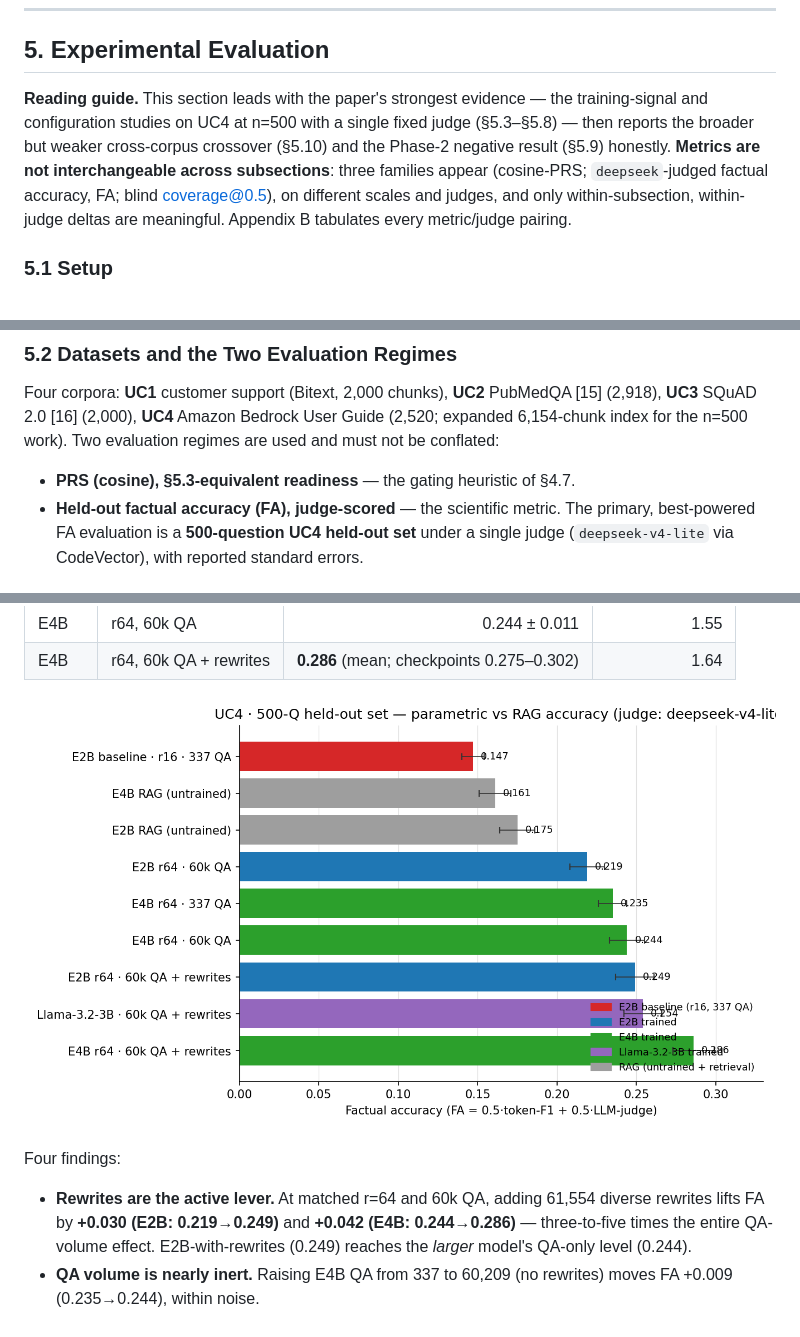
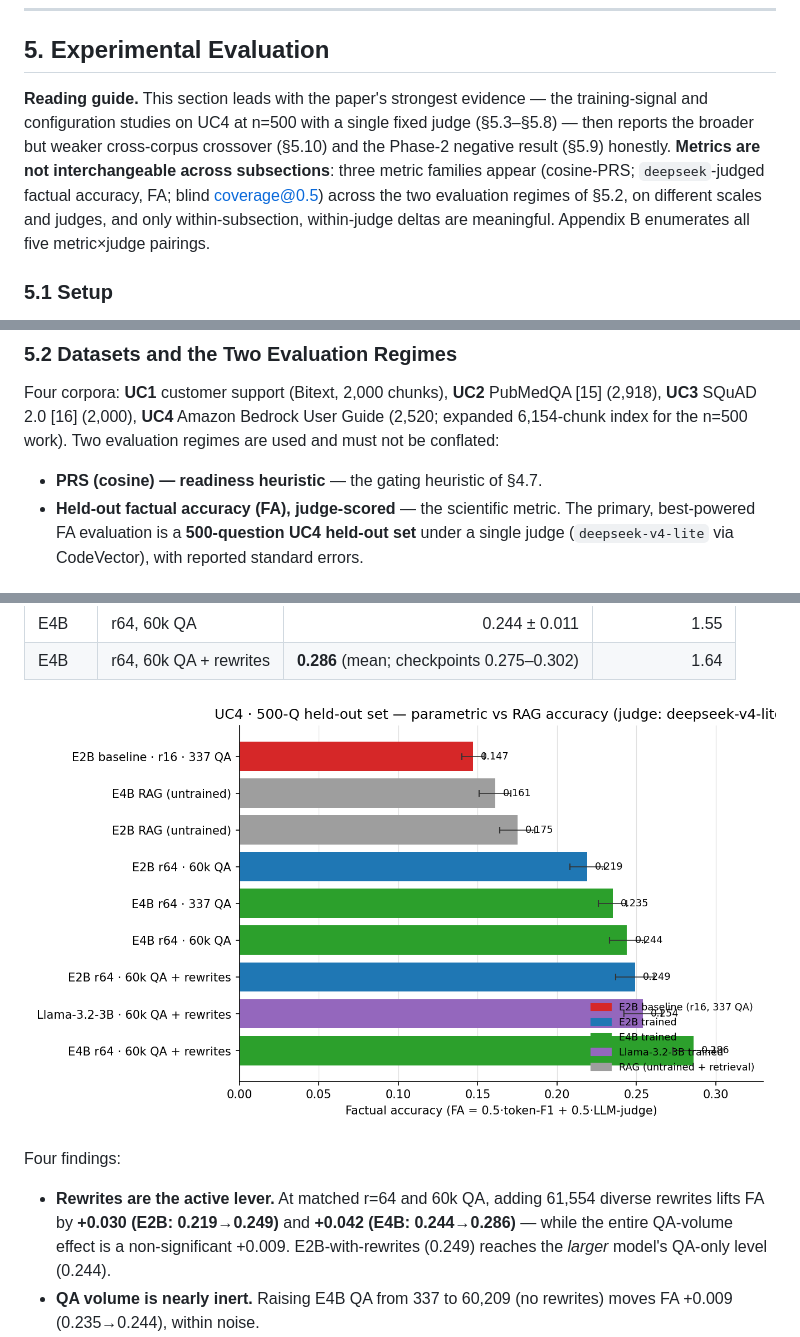
Before and after one commit to hemantcgi/kvforge, a Markdown page: docs/KVForge_Research_Paper_V2.md, 3 parts joined by grey strips. Rendered like a GitHub page.

```diff
--- a/docs/KVForge_Research_Paper_V2.md
+++ b/docs/KVForge_Research_Paper_V2.md
@@ -202,7 +203,7 @@ Three lightweight signals — token entropy, hedging-phrase detection, and query
 
 ## 5. Experimental Evaluation
 
-**Reading guide.** This section leads with the paper's strongest evidence — the training-signal and configuration studies on UC4 at n=500 with a single fixed judge (§5.3–§5.8) — then reports the broader but weaker cross-corpus crossover (§5.10) and the Phase-2 negative result (§5.9) honestly. **Metrics are not interchangeable across subsections**: three families appear (cosine-PRS; `deepseek`-judged factual accuracy, FA; blind coverage@0.5), on different scales and judges, and only within-subsection, within-judge deltas are meaningful. Appendix B tabulates every metric/judge pairing.
+**Reading guide.** This section leads with the paper's strongest evidence — the training-signal and configuration studies on UC4 at n=500 with a single fixed judge (§5.3–§5.8) — then reports the broader but weaker cross-corpus crossover (§5.10) and the Phase-2 negative result (§5.9) honestly. **Metrics are not interchangeable across subsections**: three metric families appear (cosine-PRS; `deepseek`-judged factual accuracy, FA; blind coverage@0.5) across the two evaluation regimes of §5.2, on different scales and judges, and only within-subsection, within-judge deltas are meaningful. Appendix B enumerates all five metric×judge pairings.
 
 ### 5.1 Setup
 
@@ -212,7 +213,7 @@ Experiments run on a single four-GPU host (4× NVIDIA A10G, 24 GB each), Ubuntu
 
 Four corpora: **UC1** customer support (Bitext, 2,000 chunks), **UC2** PubMedQA [15] (2,918), **UC3** SQuAD 2.0 [16] (2,000), **UC4** Amazon Bedrock User Guide (2,520; expanded 6,154-chunk index for the n=500 work). Two evaluation regimes are used and must not be conflated:
 
-- **PRS (cosine), §5.3-equivalent readiness** — the gating heuristic of §4.7.
+- **PRS (cosine) — readiness heuristic** — the gating heuristic of §4.7.
 - **Held-out factual accuracy (FA), judge-scored** — the scientific metric. The primary, best-powered FA evaluation is a **500-question UC4 held-out set** under a single judge (`deepseek-v4-lite` via CodeVector), with reported standard errors.
 
 ### 5.3 The Data Lever: Diverse Rewrites Beat QA Volume and Capacity (UC4, n=500)
@@ -234,7 +235,7 @@ The central question is what controls parametric absorption. We fix the held-out
 
 Four findings:
 
-- **Rewrites are the active lever.** At matched r=64 and 60k QA, adding 61,554 diverse rewrites lifts FA by **+0.030 (E2B: 0.219→0.249)** and **+0.042 (E4B: 0.244→0.286)** — three-to-five times the entire QA-volume effect. E2B-with-rewrites (0.249) reaches the *larger* model's QA-only level (0.244).
+- **Rewrites are the active lever.** At matched r=64 and 60k QA, adding 61,554 diverse rewrites lifts FA by **+0.030 (E2B: 0.219→0.249)** and **+0.042 (E4B: 0.244→0.286)** — while the entire QA-volume effect is a non-significant +0.009. E2B-with-rewrites (0.249) reaches the *larger* model's QA-only level (0.244).
 - **QA volume is nearly inert.** Raising E4B QA from 337 to 60,209 (no rewrites) moves FA +0.009 (0.235→0.244), within noise.
 - **Capacity, rank-matched, is modest.** E2B→E4B gains +0.025 (QA-only) and +0.037 (with rewrites). The naive E2B→E4B gap of +0.088 read directly from the table conflates capacity with adapter rank (E2B r16 vs E4B r64); moving E2B from r16 to r64 (0.147→0.219) alone recovers +0.072, of which ≤0.009 is QA volume. **Rank matching is essential** — without it, "capacity" is overstated ~3×.
 - **The learning curve plateaus early.** Across six checkpoints of the E4B+rewrites run FA is 0.278, 0.275, 0.288, 0.280, 0.302, 0.295 — flat-to-slightly-rising, realized well before the corpus is consumed.
```
Also changed, not shown: other parts of docs/KVForge_Research_Paper_V2.md (+10 -9 lines), docs/figures/gemma4_crossover_consolidated.png, 3 other files.
